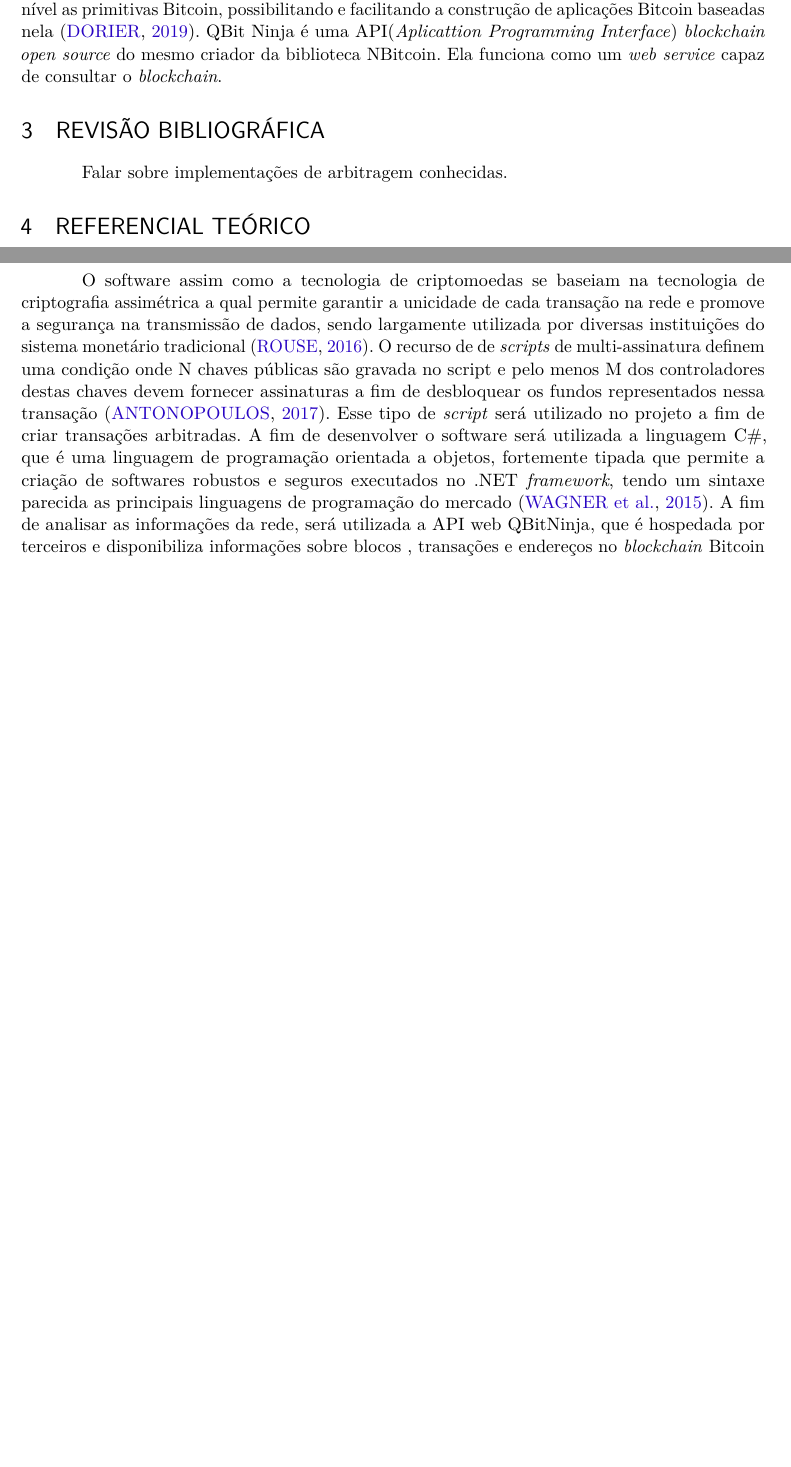
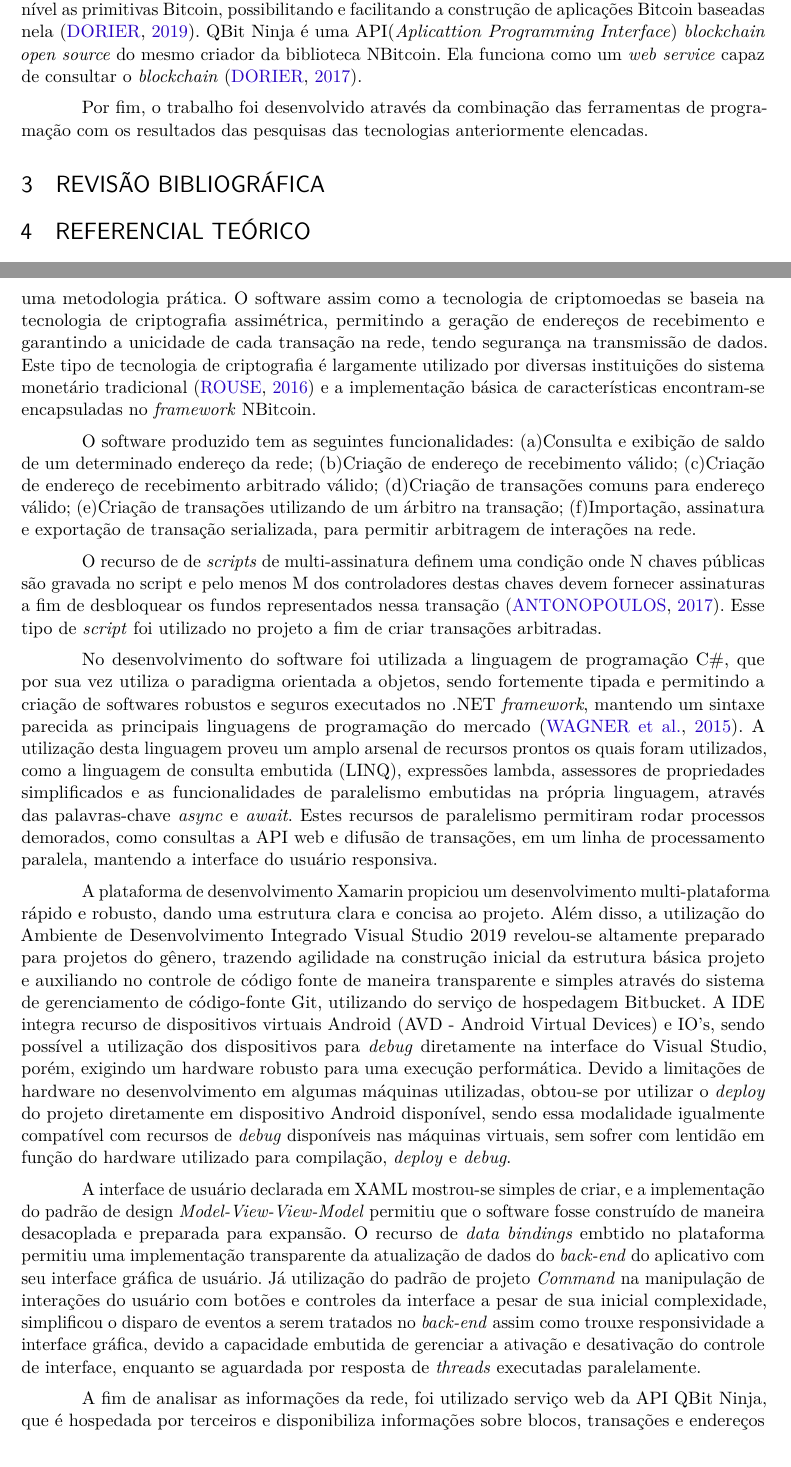
Before and after one commit to clebermacieski/Bitcoin-Arbitrator, a LaTeX thesis (Artigo Arbitrador Blockchain LaTeX/arbitrador-blockchain-abntex2-modelo-artigo.tex): two parts of pages 5 and 9 of 11 before the commit and two parts of pages 5 and 10 of 12 after it, joined at a grey line, cut so that both start at the same text, the shorter picture padded with empty space. Compiled offline with pdfLaTeX.

Commit message:
Desenvolvimento...

```diff
--- a/Artigo Arbitrador Blockchain LaTeX/arbitrador-blockchain-abntex2-modelo-artigo.tex
+++ b/Artigo Arbitrador Blockchain LaTeX/arbitrador-blockchain-abntex2-modelo-artigo.tex
@@ -300,10 +300,17 @@ Para criação da interface de usuário do aplicativo utilizou-se de XAML (\text
 %NBitcoin
 NBitcoin é a mais completa biblioteca Bitcoin para o \textit{framework} .NET. Ela implementa todas as mais relevantes BIP's(\textit{Bitcoin Improvement Proposals})e também provê acesso de baixo nível as primitivas Bitcoin, possibilitando e facilitando a construção de aplicações Bitcoin baseadas nela \cite{nBitcoin}.
 %QBitNinja
-QBit Ninja é uma API(\textit{Aplicattion Programming Interface}) \textit{blockchain open source} do mesmo criador da biblioteca NBitcoin. Ela funciona como um \textit{web service} capaz de consultar o \textit{blockchain}.
+QBit Ninja é uma API(\textit{Aplicattion Programming Interface}) \textit{blockchain open source} do mesmo criador da biblioteca NBitcoin. Ela funciona como um \textit{web service} capaz de consultar o \textit{blockchain} \cite{qbitNinja}.
+
+Por fim, o trabalho foi desenvolvido através da combinação das ferramentas de programação com os resultados das pesquisas das tecnologias anteriormente elencadas.
 
 \section{Revisão Bibliográfica}
-Falar sobre implementações de arbitragem conhecidas.
+%Falar sobre implementações de arbitragem conhecidas.
+%Hayek and Frre Banking
+%MArketCap
+%Bubble
+%Bitrated
+%Novidade e especulação
 
 \section{Referencial Teórico}
 
@@ -455,11 +480,48 @@ Na  \autoref{tabela-apis} citaram-se API's comerciais. Para fins de desenvolvime
 
 
 \section{Desenvolvimento}
-O software assim como a tecnologia de criptomoedas se baseiam na tecnologia de criptografia assimétrica a qual permite garantir a unicidade de cada transação na rede e promove a segurança na transmissão de dados, sendo largamente utilizada por diversas instituições do sistema monetário tradicional \cite{rouse2018}.
-O recurso de de \textit{scripts} de multi-assinatura definem uma condição onde N chaves públicas são gravada no script e pelo menos M dos controladores destas chaves devem fornecer assinaturas a fim de desbloquear os fundos representados nessa transação \cite{masterBit}. Esse tipo de \textit{script} será utilizado no projeto a fim de criar transações arbitradas.
-A fim de desenvolver o software será utilizada a linguagem C{\#}, que é uma linguagem de programação orientada a objetos, fortemente tipada que permite a criação de softwares robustos e seguros executados no .NET \textit{framework}, tendo um sintaxe parecida as principais linguagens de programação do mercado  \cite{wagner2015}.
-A fim de analisar as informações da rede, será utilizada a API web QBitNinja, que é hospedada por terceiros e disponibiliza informações sobre blocos , transações e endereços no \textit{blockchain} Bitcoin \cite{progblockC}.
-A rede de criptomoedas na qual o software se baseará será a do Bitcoin. Bitcoin constitui-se de uma  coleção de conceitos e tecnologias que formaram a mais conhecida e valorizada criptomoeda do mercado. Unidades da moeda digital são utilizadas para guardar e transmitir valor pelos participantes da rede. Os seus usuários se comunicam através do protocolo Bitcoin, principalmente via internet, mas no entanto, outras redes podem ser utilizadas. O protocolo Bitcoin é disponibilizado de maneira \textit{open source} e pode rodar em uma larga gama de dispositivos de computação, incluindo computadores portáteis e smartphones, fazendo esta tecnologia altamente acessível \cite{masterBit}.
+Através desta pesquisa foi produzido o aplicativo "Árbitro Bitcoin". Este aplicativo visou incorporar os objetivos deste trabalho através das tecnologias referenciadas, utilizando uma metodologia prática.
+O software assim como a tecnologia de criptomoedas se baseia na tecnologia de criptografia assimétrica, permitindo a geração de endereços de recebimento e garantindo a unicidade de cada transação na rede, tendo segurança na transmissão de dados. Este tipo de tecnologia de criptografia é largamente utilizado por diversas instituições do sistema monetário tradicional \cite{rouse2018} e a implementação básica de características encontram-se encapsuladas no \textit{framework} NBitcoin.
+
+O software produzido tem as seguintes funcionalidades: (a)Consulta e exibição de saldo de um determinado endereço da rede; (b)Criação de endereço de recebimento válido; (c)Criação de endereço de recebimento arbitrado válido; (d)Criação de transações comuns para endereço válido; (e)Criação de transações utilizando de um árbitro na transação; (f)Importação, assinatura e exportação de transação serializada, para permitir arbitragem de interações na rede.
+
+%Saldo e chave deterministica
+
+%Geração de endereço comum
+
+%Geração de endereço arbitrado
+
+%Envio simples
+
+%Envio Arbitrado
+
+%Arbitragem
+
+O recurso de de \textit{scripts} de multi-assinatura definem uma condição onde N chaves públicas são gravada no script e pelo menos M dos controladores destas chaves devem fornecer assinaturas a fim de desbloquear os fundos representados nessa transação \cite{masterBit}. Esse tipo de \textit{script} foi utilizado no projeto a fim de criar transações arbitradas.
+
+%Imagem: Telas de envio e recebimeto de negociação arbitrada
+
+No desenvolvimento do software foi utilizada a linguagem de programação C{\#}, que por sua vez utiliza o paradigma orientada a objetos, sendo fortemente tipada e permitindo a criação de softwares robustos e seguros executados no .NET \textit{framework}, mantendo um sintaxe parecida as principais linguagens de programação do mercado  \cite{wagner2015}. A utilização desta linguagem proveu um amplo arsenal de recursos prontos os quais foram utilizados, como a linguagem de consulta embutida (LINQ), expressões lambda, assessores de propriedades simplificados e as funcionalidades de paralelismo embutidas na própria linguagem, através das palavras-chave \textit{async} e \textit{await}.
+Estes recursos de paralelismo permitiram rodar processos demorados, como consultas a API web e difusão de transações, em um linha de processamento paralela, mantendo a interface do usuário responsiva.
+
+%Imagem: Mostrar uma classe com métodos assincronos
+
+A plataforma de desenvolvimento Xamarin propiciou um desenvolvimento multi-plataforma rápido e robusto, dando uma estrutura clara e concisa ao projeto. Além disso, a utilização do Ambiente de Desenvolvimento Integrado Visual Studio 2019 revelou-se altamente preparado para projetos do gênero, trazendo agilidade na construção inicial da estrutura básica projeto e auxiliando no controle de código fonte de maneira transparente e simples através do sistema de gerenciamento de código-fonte Git, utilizando do serviço de hospedagem Bitbucket. A IDE integra recurso de dispositivos virtuais Android (AVD - Android Virtual Devices) e IO's, sendo possível a utilização dos dispositivos para \textit{debug} diretamente na interface do Visual Studio, porém, exigindo um hardware robusto para uma execução performática. Devido a limitações de hardware no desenvolvimento em algumas máquinas utilizadas, obtou-se por utilizar o \textit{deploy} do projeto diretamente em dispositivo Android disponível, sendo essa modalidade igualmente compatível com recursos de \textit{debug} disponíveis nas máquinas virtuais, sem sofrer com lentidão em função do hardware utilizado para compilação, \textit{deploy} e \textit{debug}.
+
+%Imagem diretórios do projeto. Imagem de debug.
+
+A interface de usuário declarada em XAML mostrou-se simples de criar, e a implementação do padrão de design \textit{Model-View-View-Model} permitiu que o software fosse construído de maneira desacoplada e preparada para expansão. O recurso de \textit{data bindings} embtido no plataforma permitiu uma implementação transparente da atualização de dados do \textit{back-end} do aplicativo com seu interface gráfica de usuário. Já utilização do padrão de projeto \textit{Command} na manipulação de interações do usuário com botões e controles da interface a pesar de sua inicial complexidade, simplificou o disparo de eventos a serem tratados no \textit{back-end} assim como trouxe responsividade a interface gráfica, devido a capacidade embutida de gerenciar a ativação e desativação do controle de interface, enquanto se aguardada por resposta de \textit{threads} executadas paralelamente.
+
+%Imagem de  botão ativado e desativado em função de requisição assincrona
+
+A fim de analisar as informações da rede, foi utilizado serviço web da API QBit Ninja, que é hospedada por terceiros e disponibiliza informações sobre blocos, transações e endereços no \textit{blockchain} Bitcoin \cite{progblockC}, tanto em sua rede principal, a \textit{MainNet}, quanto em na rede utilizada para testes, a \textit{TestNet}.
+A rede de criptomoedas na qual o software se baseou foi a do Bitcoin, sendo até então utilizada a versão de testes da mesma.
+
+%Imagem assinatura da API
+
+As funcionalidades do aplicativo foram implementadas através do uso do \textit{framework} NBitcoin...
+
+
 
 % ---
 % Finaliza a parte no bookmark do PDF, para que se inicie o bookmark na raiz
```
Also changed, not shown: Artigo Arbitrador Blockchain LaTeX/arbitrador-blockchain-abntex2-modelo-artigo.pdf, Artigo Arbitrador Blockchain LaTeX/arbitrador-blockchain-abntex2-modelo-artigo.tex (24 more changed lines).
